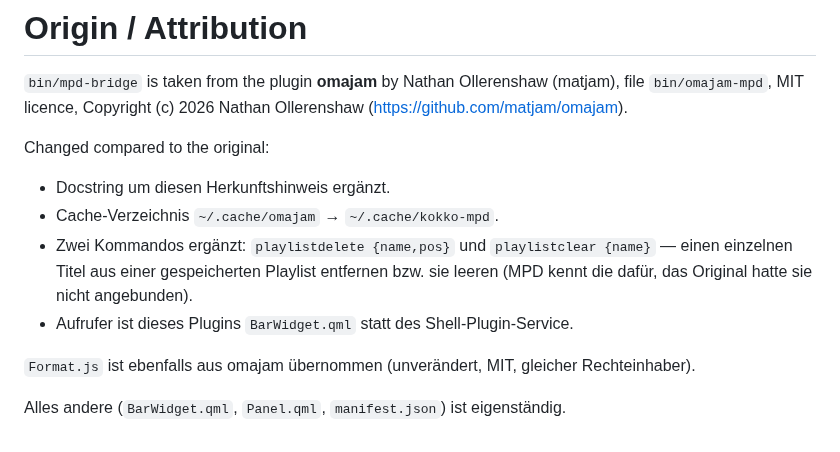
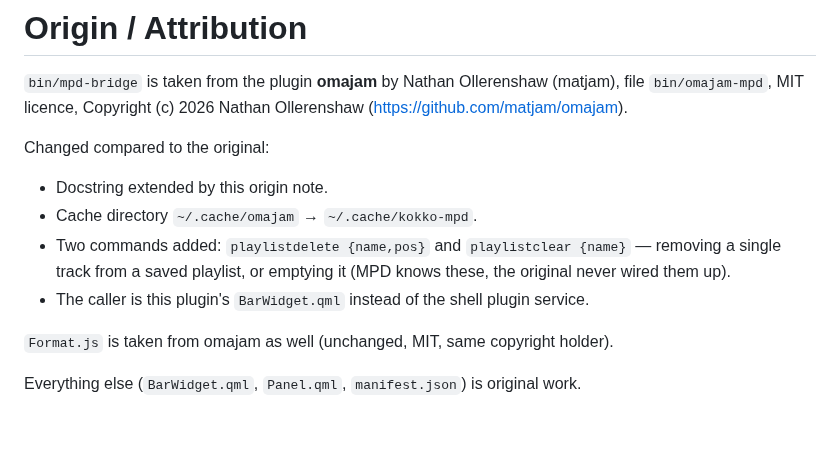
Before and after one commit to taschenlampe/kokko.mpd, a Markdown page: NOTICE.md, the part around the change. GitHub-like rendering.

Commit message:
Fix the search presentation and two more German strings
Reported after the English switch: an empty search result looked odd, and the
README's first image showed the card instead of the player.

- an empty search now says "no hits for “x” — try fewer words" instead of a bare
  "0 hits". The live path was checked over the keyboard, not the IPC debug command:
  the frame stays on the search view, only the info line changes.
- two more strings only visible at runtime: "lade …" (twice, the loading state --
  it was even in the first version of the search screenshot) and "nichts geladen"
  in the bar label.
- four more that a word-list sweep had missed: "angehängt: ", the prompt hint
  "tippen · enter bestätigen · esc abbrechen", the rename feedback and the
  "searches while you type" line. A grep for umlauts and for German word stems is
  more reliable than my filtered detector -- it reported zero and was wrong.
- README: the player is the first image now (the card moved into the views), and
  the search screenshot shows a search that finds something: "rage against" ->
  10 hits, grouped as "Artists / Rage Against the Machine / 10 tracks".

Measured on the running panel: typed "rage" -> search frame, 62 rows,
'29 hits for “rage”'; typed "zzqx" -> search frame, 0 rows, the new message.

```diff
--- a/NOTICE.md
+++ b/NOTICE.md
@@ -6,13 +6,13 @@ file `bin/omajam-mpd`, MIT licence, Copyright (c) 2026 Nathan Ollerenshaw
 
 Changed compared to the original:
 
-* Docstring um diesen Herkunftshinweis ergänzt.
-* Cache-Verzeichnis `~/.cache/omajam` → `~/.cache/kokko-mpd`.
-* Zwei Kommandos ergänzt: `playlistdelete {name,pos}` und `playlistclear {name}` —
-  einen einzelnen Titel aus einer gespeicherten Playlist entfernen bzw. sie leeren
-  (MPD kennt die dafür, das Original hatte sie nicht angebunden).
-* Aufrufer ist dieses Plugins `BarWidget.qml` statt des Shell-Plugin-Service.
+* Docstring extended by this origin note.
+* Cache directory `~/.cache/omajam` → `~/.cache/kokko-mpd`.
+* Two commands added: `playlistdelete {name,pos}` and `playlistclear {name}` —
+  removing a single track from a saved playlist, or emptying it (MPD knows these,
+  the original never wired them up).
+* The caller is this plugin's `BarWidget.qml` instead of the shell plugin service.
 
-`Format.js` ist ebenfalls aus omajam übernommen (unverändert, MIT, gleicher Rechteinhaber).
+`Format.js` is taken from omajam as well (unchanged, MIT, same copyright holder).
 
-Alles andere (`BarWidget.qml`, `Panel.qml`, `manifest.json`) ist eigenständig.
+Everything else (`BarWidget.qml`, `Panel.qml`, `manifest.json`) is original work.
```
Also changed, not shown: README.md (+6 -1 lines), docs/panel-suche.png, 2 other files.
